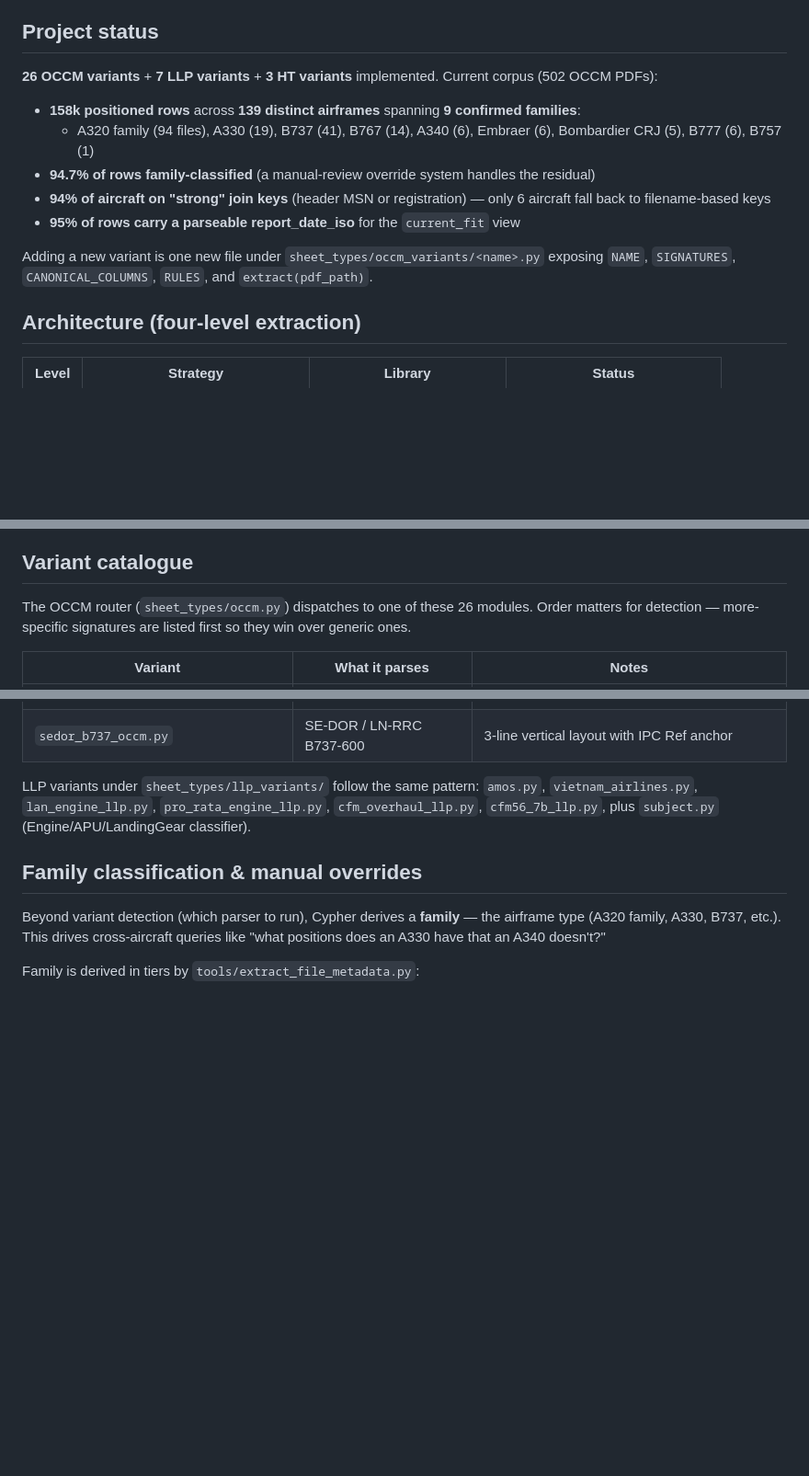
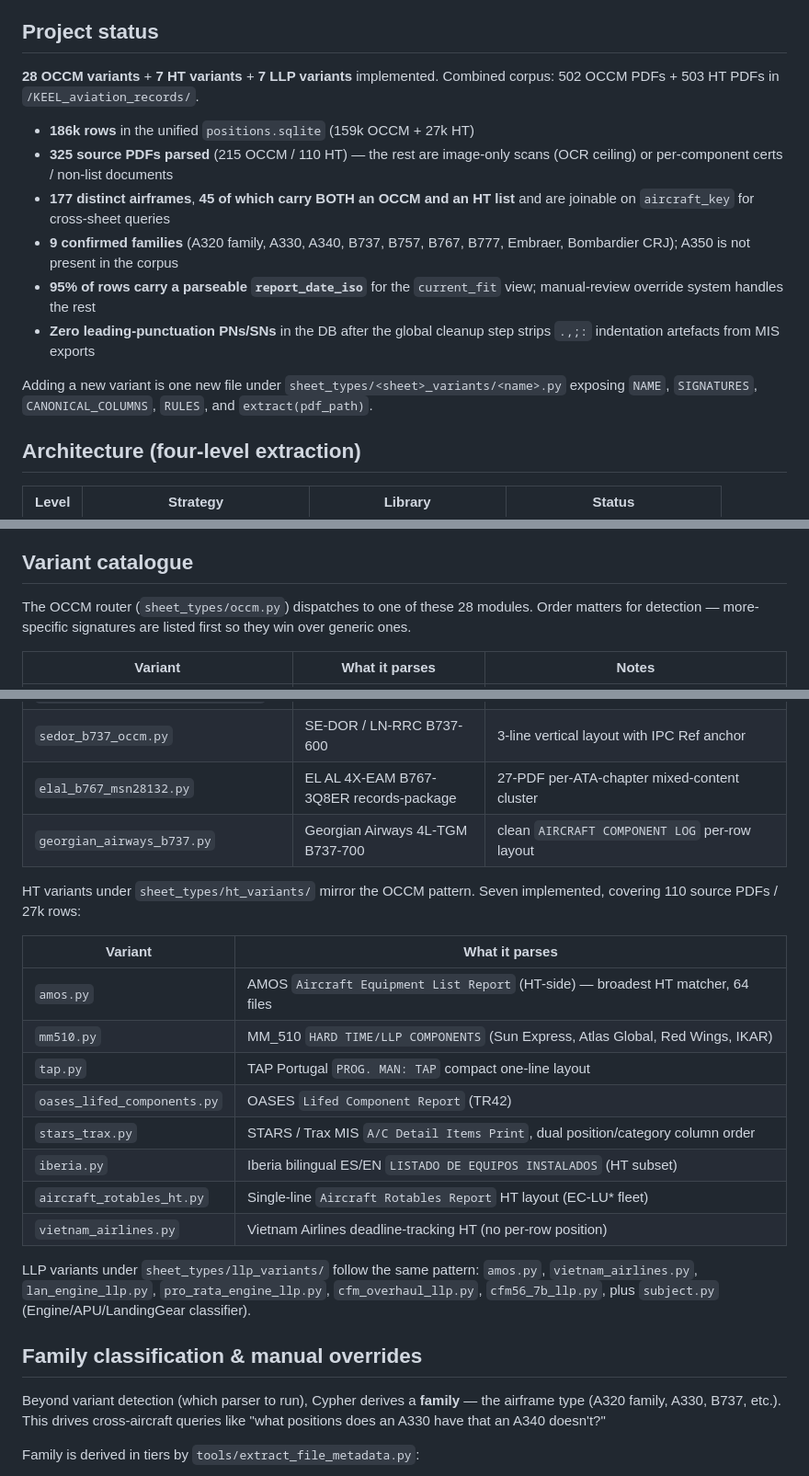
Before and after one commit to burked9/cypher, a Markdown page: README.md, 3 parts joined by grey strips. Shown at 92% size. Rendered like a GitHub page; blank space fills up the shorter version.

```diff
--- a/README.md
+++ b/README.md
@@ -10,18 +10,23 @@ Aircraft maintenance teams routinely receive lengthy PDFs listing installed comp
 
 ## Project status
 
-**26 OCCM variants** + **7 LLP variants** + **3 HT variants** implemented. Current corpus (502 OCCM PDFs):
+**28 OCCM variants** + **7 HT variants** + **7 LLP variants** implemented. Combined
+corpus: 502 OCCM PDFs + 503 HT PDFs in `/KEEL_aviation_records/`.
 
-- **158k positioned rows** across **139 distinct airframes** spanning **9 confirmed families**:
-  - A320 family (94 files), A330 (19), B737 (41), B767 (14), A340 (6), Embraer (6),
-    Bombardier CRJ (5), B777 (6), B757 (1)
-- **94.7% of rows family-classified** (a manual-review override system handles the residual)
-- **94% of aircraft on "strong" join keys** (header MSN or registration) — only 6 aircraft
-  fall back to filename-based keys
-- **95% of rows carry a parseable report_date_iso** for the `current_fit` view
+- **186k rows** in the unified `positions.sqlite` (159k OCCM + 27k HT)
+- **325 source PDFs parsed** (215 OCCM / 110 HT) — the rest are image-only
+  scans (OCR ceiling) or per-component certs / non-list documents
+- **177 distinct airframes**, **45 of which carry BOTH an OCCM and an HT
+  list** and are joinable on `aircraft_key` for cross-sheet queries
+- **9 confirmed families** (A320 family, A330, A340, B737, B757, B767,
+  B777, Embraer, Bombardier CRJ); A350 is not present in the corpus
+- **95% of rows carry a parseable `report_date_iso`** for the
+  `current_fit` view; manual-review override system handles the rest
+- **Zero leading-punctuation PNs/SNs** in the DB after the global
+  cleanup step strips `.,;:` indentation artefacts from MIS exports
 
-Adding a new variant is one new file under `sheet_types/occm_variants/<name>.py` exposing
-`NAME`, `SIGNATURES`, `CANONICAL_COLUMNS`, `RULES`, and `extract(pdf_path)`.
+Adding a new variant is one new file under `sheet_types/<sheet>_variants/<name>.py`
+exposing `NAME`, `SIGNATURES`, `CANONICAL_COLUMNS`, `RULES`, and `extract(pdf_path)`.
 
 ## Architecture (four-level extraction)
 
@@ -125,7 +130,7 @@ The deploy uses Pyodide; first load installs `pdfplumber==0.9.0` (last release b
 
 ## Variant catalogue
 
-The OCCM router (`sheet_types/occm.py`) dispatches to one of these 26 modules. Order matters
+The OCCM router (`sheet_types/occm.py`) dispatches to one of these 28 modules. Order matters
 for detection — more-specific signatures are listed first so they win over generic ones.
 
 | Variant | What it parses | Notes |
@@ -156,6 +161,22 @@ for detection — more-specific signatures are listed first so they win over gen
 | `msn_components_status_list.py` | B-2215 MSN 1541 A319-112 | `N-####`-prefix Item column |
 | `on_condition_monitoring_occm.py` | Citilink / Garuda B737-800 | Indonesian operator fleet |
 | `sedor_b737_occm.py` | SE-DOR / LN-RRC B737-600 | 3-line vertical layout with IPC Ref anchor |
+| `elal_b767_msn28132.py` | EL AL 4X-EAM B767-3Q8ER records-package | 27-PDF per-ATA-chapter mixed-content cluster |
+| `georgian_airways_b737.py` | Georgian Airways 4L-TGM B737-700 | clean `AIRCRAFT COMPONENT LOG` per-row layout |
+
+HT variants under `sheet_types/ht_variants/` mirror the OCCM pattern.
+Seven implemented, covering 110 source PDFs / 27k rows:
+
+| Variant | What it parses |
+|---|---|
+| `amos.py` | AMOS `Aircraft Equipment List Report` (HT-side) — broadest HT matcher, 64 files |
+| `mm510.py` | MM_510 `HARD TIME/LLP COMPONENTS` (Sun Express, Atlas Global, Red Wings, IKAR) |
+| `tap.py` | TAP Portugal `PROG. MAN: TAP` compact one-line layout |
+| `oases_lifed_components.py` | OASES `Lifed Component Report` (TR42) |
+| `stars_trax.py` | STARS / Trax MIS `A/C Detail Items Print`, dual position/category column order |
+| `iberia.py` | Iberia bilingual ES/EN `LISTADO DE EQUIPOS INSTALADOS` (HT subset) |
+| `aircraft_rotables_ht.py` | Single-line `Aircraft Rotables Report` HT layout (EC-LU* fleet) |
+| `vietnam_airlines.py` | Vietnam Airlines deadline-tracking HT (no per-row position) |
 
 LLP variants under `sheet_types/llp_variants/` follow the same pattern:
 `amos.py`, `vietnam_airlines.py`, `lan_engine_llp.py`, `pro_rata_engine_llp.py`,
```
Also changed, not shown: docs/positions_schema.md (+44 -5 lines).
